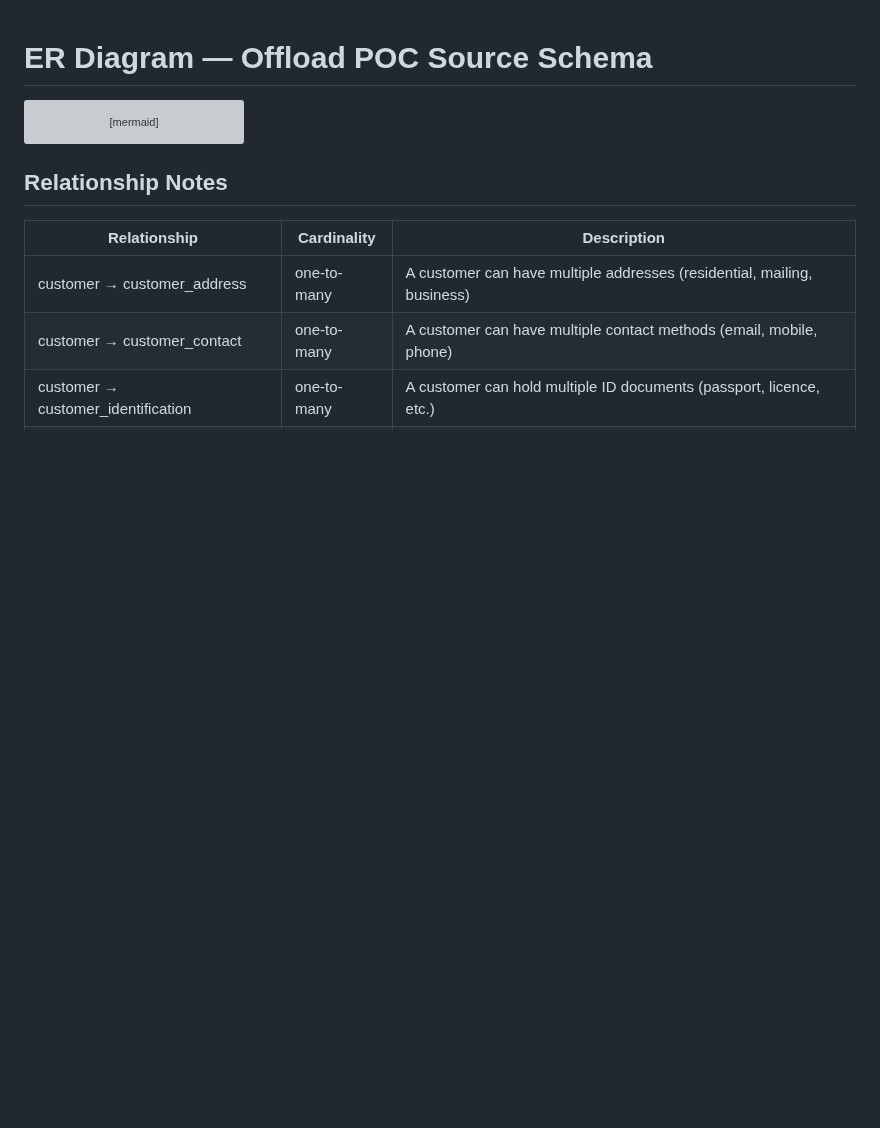
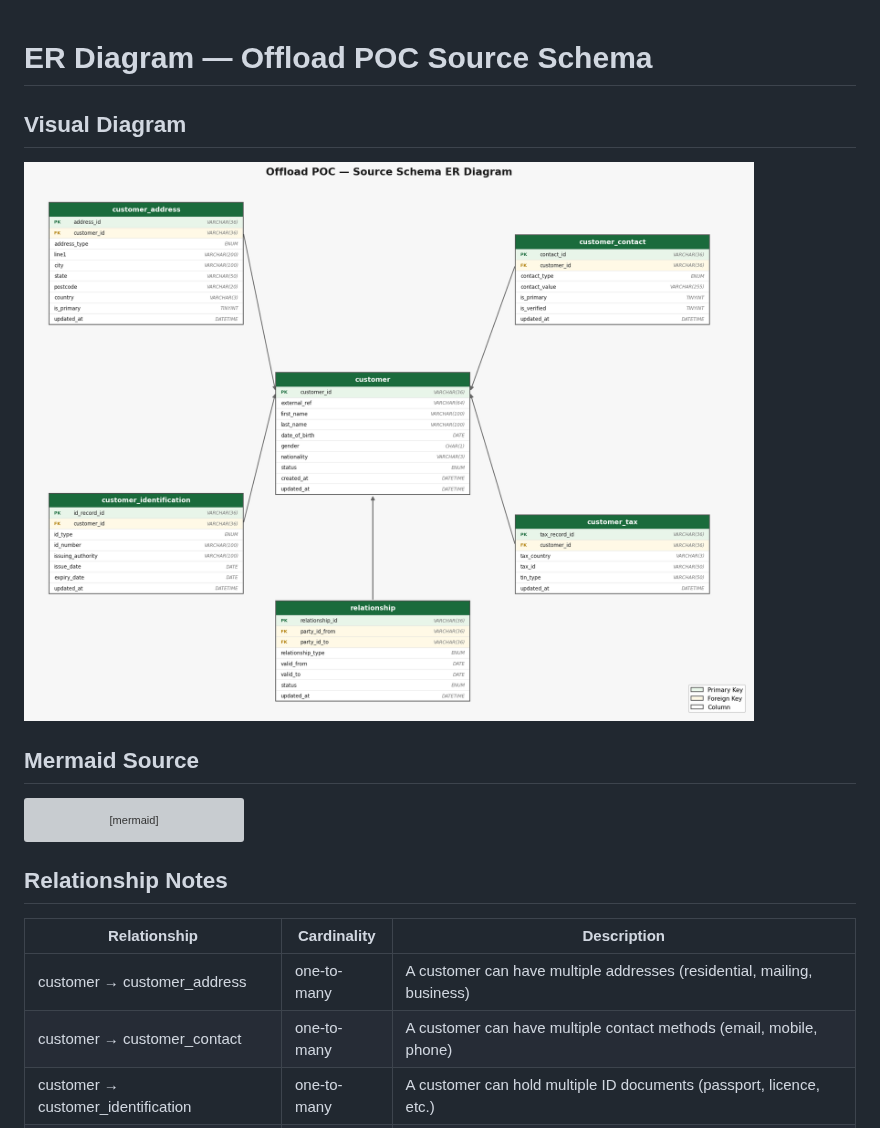
Before and after one commit to zpf7879/database_offloading, a Markdown page: docs/er_diagram.md, the part around the change. Rendered like a GitHub page; pictures changed too: docs/er_diagram.png (added); blank space fills up the shorter version; grey boxes are pictures that could not be loaded.

Commit message:
docs: add visual ER diagram PNG and generation script

````diff
--- a/docs/er_diagram.md
+++ b/docs/er_diagram.md
@@ -1,4 +1,10 @@
 # ER Diagram — Offload POC Source Schema
+
+## Visual Diagram
+
+![ER Diagram](er_diagram.png)
+
+## Mermaid Source
 
 ```mermaid
 erDiagram
````
Also changed, not shown: 1 other file.
